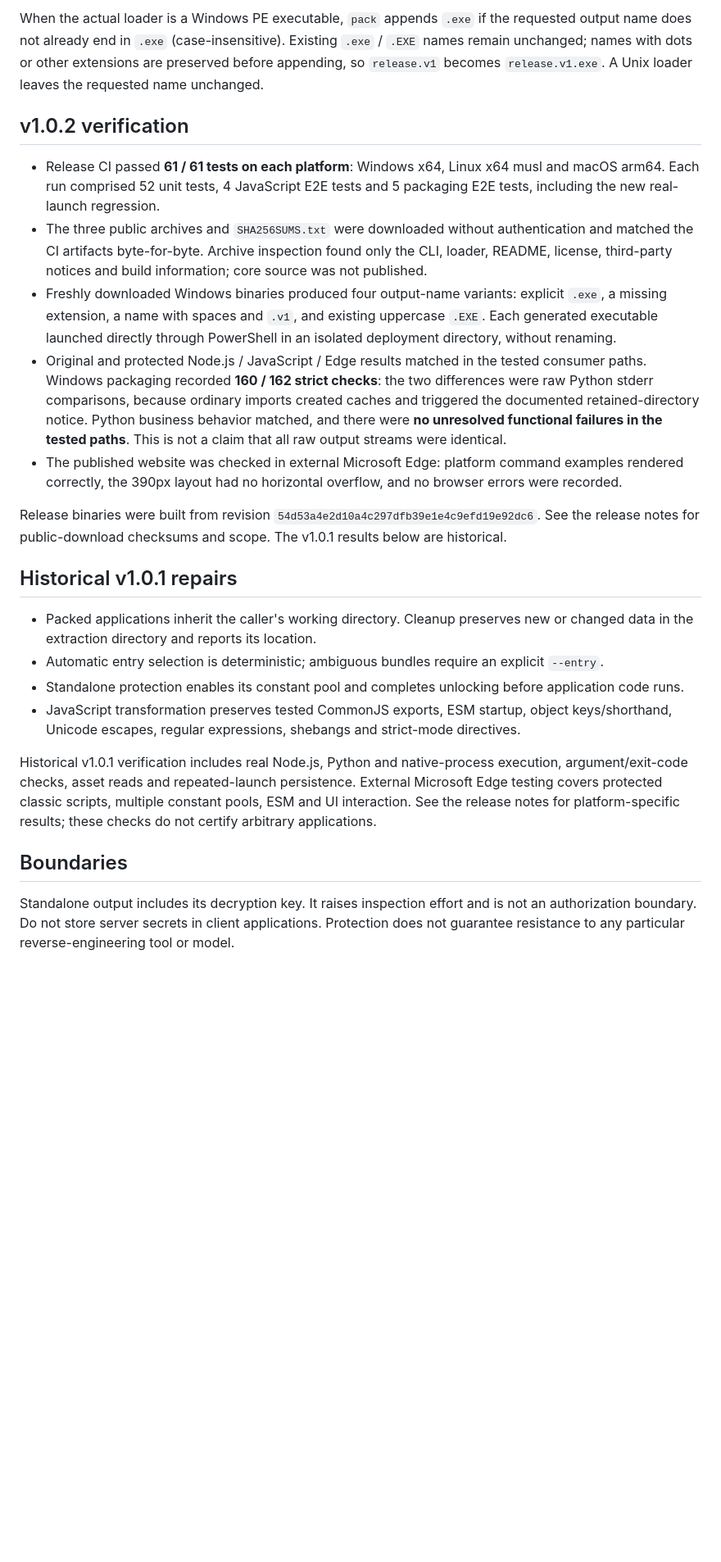
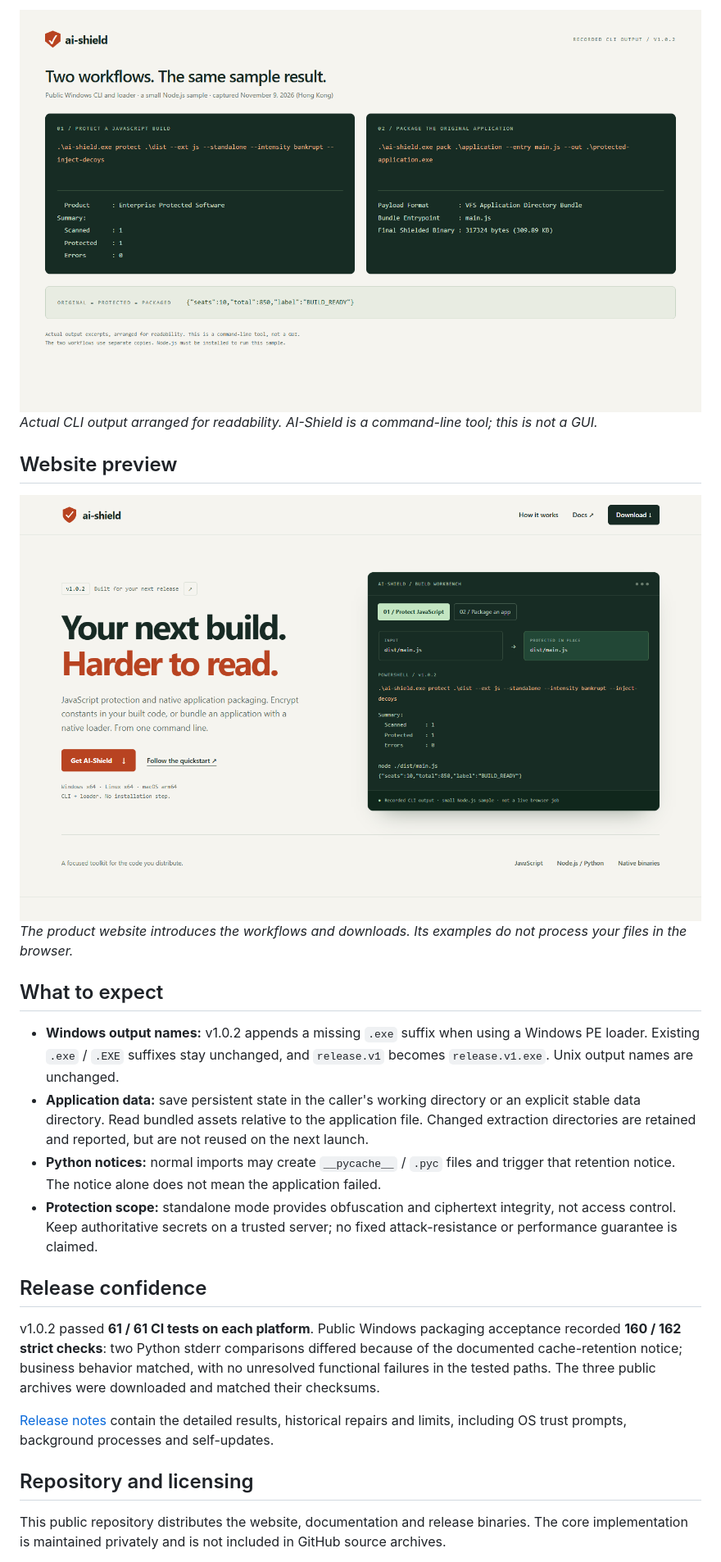
Before and after one commit to manhua-man/ai-shield-web, a Markdown page: README.md, the part around one of its changes. Shown at 82% size. GitHub-like rendering; pictures changed too: media/cli-workflow.png (added), media/site-desktop.png (added); blank space fills up the shorter version.

Commit message:
design: refresh product website, screenshots and quickstart

```diff
--- a/README.md
+++ b/README.md
@@ -46,27 +67,26 @@ Use `.\ai-shield.exe --help` in PowerShell or `./ai-shield --help` in a Unix she
 
-When the actual loader is a Windows PE executable, `pack` appends `.exe` if the requested output name does not already end in `.exe` (case-insensitive). Existing `.exe` / `.EXE` names remain unchanged; names with dots or other extensions are preserved before appending, so `release.v1` becomes `release.v1.exe`. A Unix loader leaves the requested name unchanged.
+![Actual AI-Shield CLI output arranged for readability](media/cli-workflow.png)
+*Actual CLI output arranged for readability. AI-Shield is a command-line tool; this is not a GUI.*
 
-## v1.0.2 verification
+## Website preview
 
-- Release CI passed **61 / 61 tests on each platform**: Windows x64, Linux x64 musl and macOS arm64. Each run comprised 52 unit tests, 4 JavaScript E2E tests and 5 packaging E2E tests, including the new real-launch regression.
-- The three public archives and `SHA256SUMS.txt` were downloaded without authentication and matched the CI artifacts byte-for-byte. Archive inspection found only the CLI, loader, README, license, third-party notices and build information; core source was not published.
-- Freshly downloaded Windows binaries produced four output-name variants: explicit `.exe`, a missing extension, a name with spaces and `.v1`, and existing uppercase `.EXE`. Each generated executable launched directly through PowerShell in an isolated deployment directory, without renaming.
-- Original and protected Node.js / JavaScript / Edge results matched in the tested consumer paths. Windows packaging recorded **160 / 162 strict checks**: the two differences were raw Python stderr comparisons, because ordinary imports created caches and triggered the documented retained-directory notice. Python business behavior matched, and there were **no unresolved functional failures in the tested paths**. This is not a claim that all raw output streams were identical.
-- The published website was checked in external Microsoft Edge: platform command examples rendered correctly, the 390px layout had no horizontal overflow, and no browser errors were recorded.
+![AI-Shield product website](media/site-desktop.png)
+*The product website introduces the workflows and downloads. Its examples do not process your files in the browser.*
 
-Release binaries were built from revision `54d53a4e2d10a4c297dfb39e1e4c9efd19e92dc6`. See the release notes for public-download checksums and scope. The v1.0.1 results below are historical.
+## What to expect
 
+- **Windows output names:** v1.0.2 appends a missing `.exe` suffix when using a Windows PE loader. Existing `.exe` / `.EXE` suffixes stay unchanged, and `release.v1` becomes `release.v1.exe`. Unix output names are unchanged.
+- **Application data:** save persistent state in the caller's working directory or an explicit stable data directory. Read bundled assets relative to the application file. Changed extraction directories are retained and reported, but are not reused on the next launch.
+- **Python notices:** normal imports may create `__pycache__` / `.pyc` files and trigger that retention notice. The notice alone does not mean the application failed.
+- **Protection scope:** standalone mode provides obfuscation and ciphertext integrity, not access control. Keep authoritative secrets on a trusted server; no fixed attack-resistance or performance guarantee is claimed.
 
-## Historical v1.0.1 repairs
+## Release confidence
 
-- Packed applications inherit the caller's working directory. Cleanup preserves new or changed data in the extraction directory and reports its location.
-- Automatic entry selection is deterministic; ambiguous bundles require an explicit `--entry`.
-- Standalone protection enables its constant pool and completes unlocking before application code runs.
-- JavaScript transformation preserves tested CommonJS exports, ESM startup, object keys/shorthand, Unicode escapes, regular expressions, shebangs and strict-mode directives.
+v1.0.2 passed **61 / 61 CI tests on each platform**. Public Windows packaging acceptance recorded **160 / 162 strict checks**: two Python stderr comparisons differed because of the documented cache-retention notice; business behavior matched, with no unresolved functional failures in the tested paths. The three public archives were downloaded and matched their checksums.
 
-Historical v1.0.1 verification includes real Node.js, Python and native-process execution, argument/exit-code checks, asset reads and repeated-launch persistence. External Microsoft Edge testing covers protected classic scripts, multiple constant pools, ESM and UI interaction. See the release notes for platform-specific results; these checks do not certify arbitrary applications.
+[Release notes](RELEASE-NOTES.md) contain the detailed results, historical repairs and limits, including OS trust prompts, background processes and self-updates.
 
-## Boundaries
+## Repository and licensing
 
-Standalone output includes its decryption key. It raises inspection effort and is not an authorization boundary. Do not store server secrets in client applications. Protection does not guarantee resistance to any particular reverse-engineering tool or model.
+This public repository distributes the website, documentation and release binaries. The core implementation is maintained privately and is not included in GitHub source archives.
 
```
Also changed, not shown: other parts of README.md (+43 -24 lines), QUICKSTART.md (added, +181 -0 lines), ai-shield-key-visual.png, media/share-card.png (added), og-preview.png, 2 other files.
